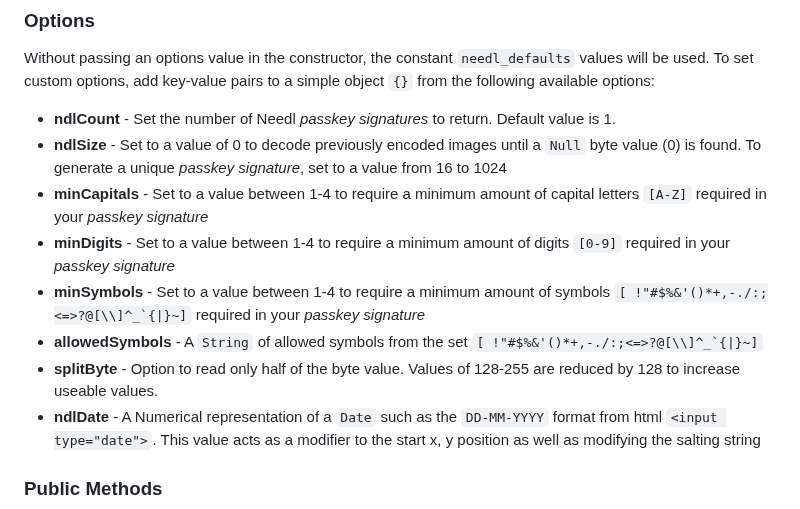
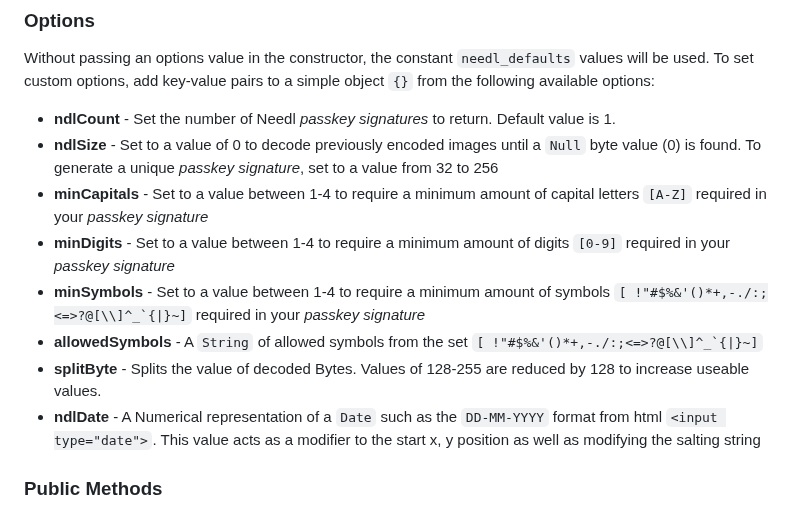
Before and after one commit to jessiepdx/needl.js, a Markdown page: README.md, the part around the change. Rendered like a GitHub page.

```diff
--- a/README.md
+++ b/README.md
@@ -85,12 +85,12 @@ Needl uses JavaScript's SubtleDigest to create the hashes it uses. This is an as
 ### Options ###
 Without passing an options value in the constructor, the constant `needl_defaults` values will be used. To set custom options, add key-value pairs to a simple object `{}` from the following available options:
 * **ndlCount** - Set the number of Needl _passkey signatures_ to return. Default value is 1.
-* **ndlSize** - Set to a value of 0 to decode previously encoded images until a `Null` byte value (0) is found. To generate a unique _passkey signature_, set to a value from 16 to 1024
+* **ndlSize** - Set to a value of 0 to decode previously encoded images until a `Null` byte value (0) is found. To generate a unique _passkey signature_, set to a value from 32 to 256
 * **minCapitals** - Set to a value between 1-4 to require a minimum amount of capital letters `[A-Z]` required in your _passkey signature_
 * **minDigits** - Set to a value between 1-4 to require a minimum amount of digits `[0-9]` required in your _passkey signature_
 * **minSymbols** - Set to a value between 1-4 to require a minimum amount of symbols ``[ !"#$%&'()*+,-./:;<=>?@[\\]^_`{|}~]`` required in your _passkey signature_
 * **allowedSymbols** - A `String` of allowed symbols from the set ``[ !"#$%&'()*+,-./:;<=>?@[\\]^_`{|}~]``
-* **splitByte** - Option to read only half of the byte value. Values of 128-255 are reduced by 128 to increase useable values.
+* **splitByte** - Splits the value of decoded Bytes. Values of 128-255 are reduced by 128 to increase useable values.
 * **ndlDate** - A Numerical representation of a `Date` such as the `DD-MM-YYYY` format from html `<input type="date">`. This value acts as a modifier to the start x, y position as well as modifying the salting string
 
 ### Public Methods ###
```
